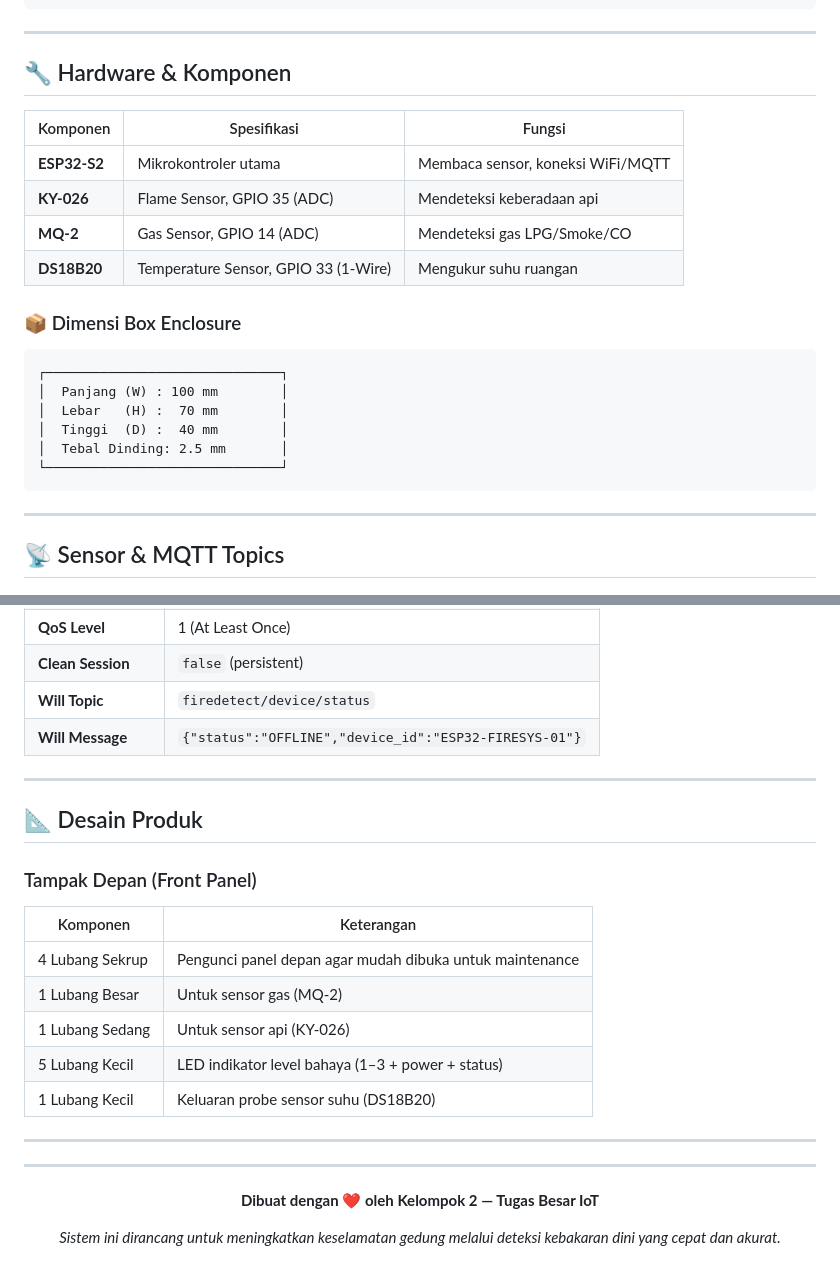
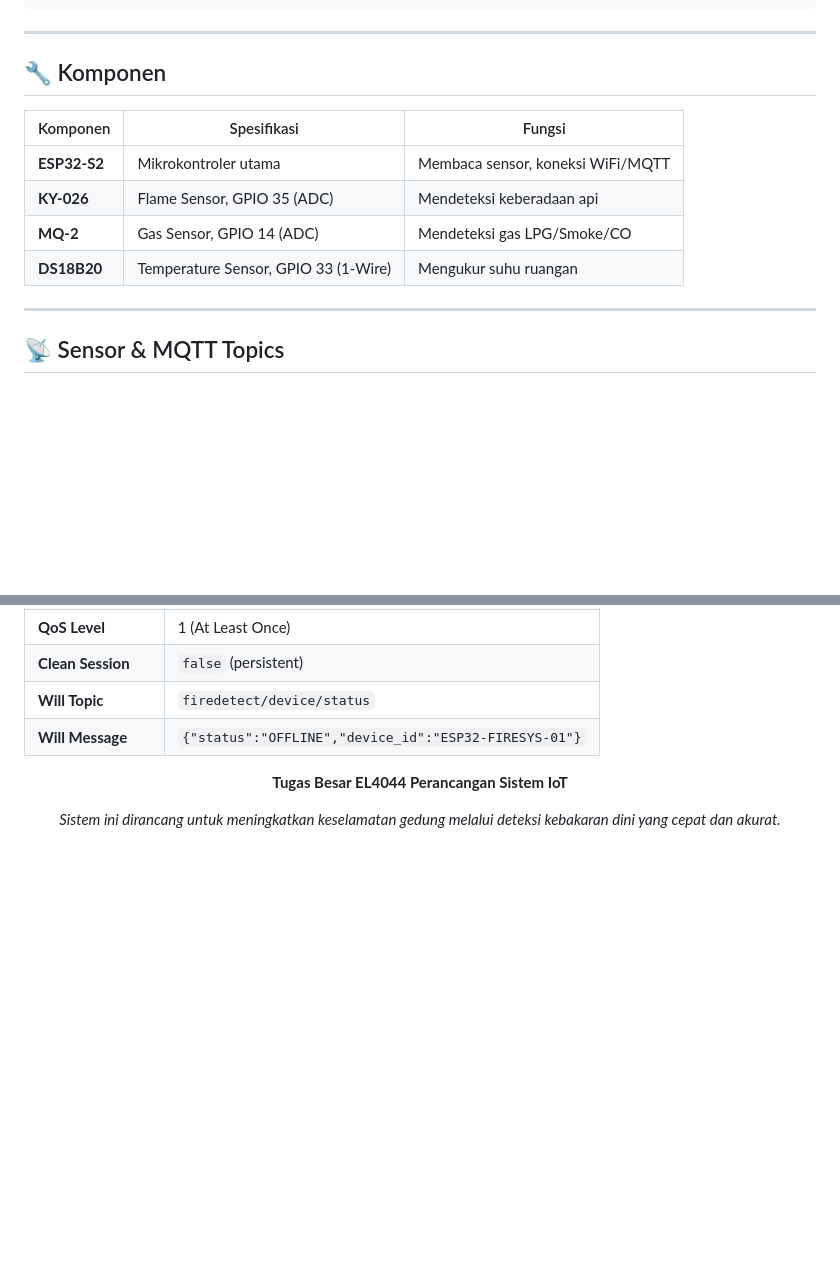
Before and after one commit to gtndaa/TubesIoT2026, a Markdown page: README.md, 2 parts joined by grey strips. Rendered like a GitHub page; blank space fills up the shorter version.

````diff
--- a/README.md
+++ b/README.md
@@ -114,7 +98,7 @@
 
 ---
 
-## 🔧 Hardware & Komponen
+## 🔧 Komponen
 
 | Komponen | Spesifikasi | Fungsi |
 |----------|------------|--------|
@@ -122,17 +106,6 @@
 | **KY-026** | Flame Sensor, GPIO 35 (ADC) | Mendeteksi keberadaan api |
 | **MQ-2** | Gas Sensor, GPIO 14 (ADC) | Mendeteksi gas LPG/Smoke/CO |
 | **DS18B20** | Temperature Sensor, GPIO 33 (1-Wire) | Mengukur suhu ruangan |
-
-### 📦 Dimensi Box Enclosure
-
-```
-┌──────────────────────────────┐
-│  Panjang (W) : 100 mm        │
-│  Lebar   (H) :  70 mm        │
-│  Tinggi  (D) :  40 mm        │
-│  Tebal Dinding: 2.5 mm       │
-└──────────────────────────────┘
-```
 
 ---
 
@@ -319,28 +292,10 @@
 | **Will Message** | `{"status":"OFFLINE","device_id":"ESP32-FIRESYS-01"}` |
 
 
----
-
-## 📐 Desain Produk
-
-### Tampak Depan (Front Panel)
-
-| Komponen | Keterangan |
-|----------|-----------|
-| 4 Lubang Sekrup | Pengunci panel depan agar mudah dibuka untuk maintenance |
-| 1 Lubang Besar | Untuk sensor gas (MQ-2) |
-| 1 Lubang Sedang | Untuk sensor api (KY-026) |
-| 5 Lubang Kecil | LED indikator level bahaya (1–3 + power + status) |
-| 1 Lubang Kecil | Keluaran probe sensor suhu (DS18B20) |
-
----
-
-
----
 
 <div align="center">
 
-**Dibuat dengan ❤️ oleh Kelompok 2 — Tugas Besar IoT**
+**Tugas Besar EL4044 Perancangan Sistem IoT**
 
 *Sistem ini dirancang untuk meningkatkan keselamatan gedung melalui deteksi kebakaran dini yang cepat dan akurat.*
 
````
Also changed, not shown: other parts of README.md (+10 -26 lines).
